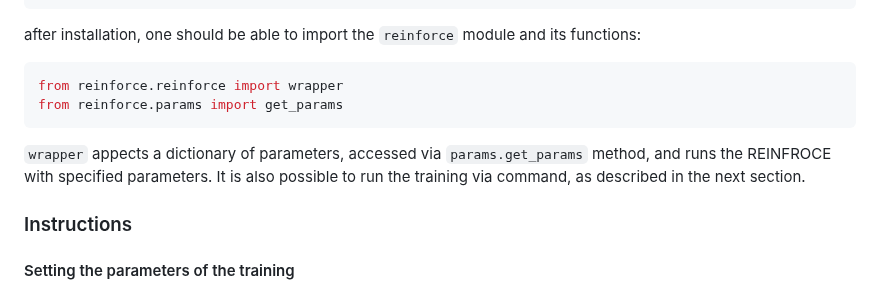
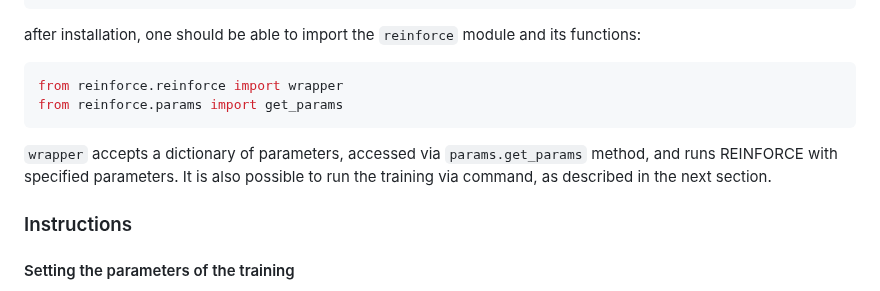
Before and after one commit to syadegari/rl_projects, a Markdown page: reinforce/README.md, the part around the change. GitHub-like rendering.

````diff
--- a/reinforce/README.md
+++ b/reinforce/README.md
@@ -15,7 +15,7 @@ after installation, one should be able to import the `reinforce` module and its
 from reinforce.reinforce import wrapper
 from reinforce.params import get_params
 ```
-`wrapper` appects a dictionary of parameters, accessed via `params.get_params` method, and runs the REINFROCE with specified parameters. It is also possible to run the training via command, as described in the next section.
+`wrapper` accepts a dictionary of parameters, accessed via `params.get_params` method, and runs REINFORCE with specified parameters. It is also possible to run the training via command, as described in the next section.
 
 ### Instructions
 #### Setting the parameters of the training
````
